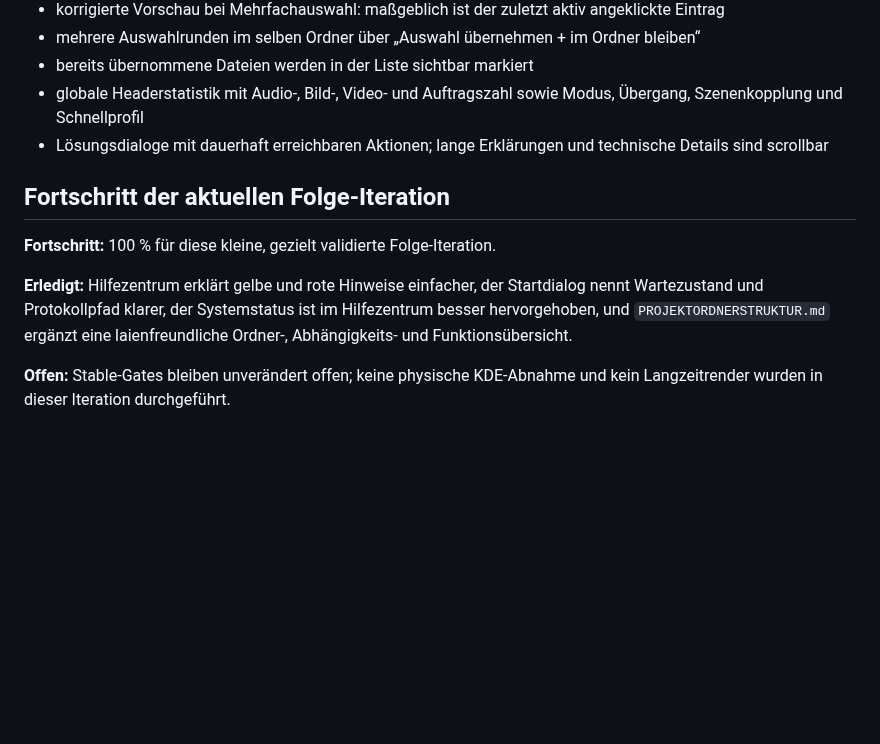
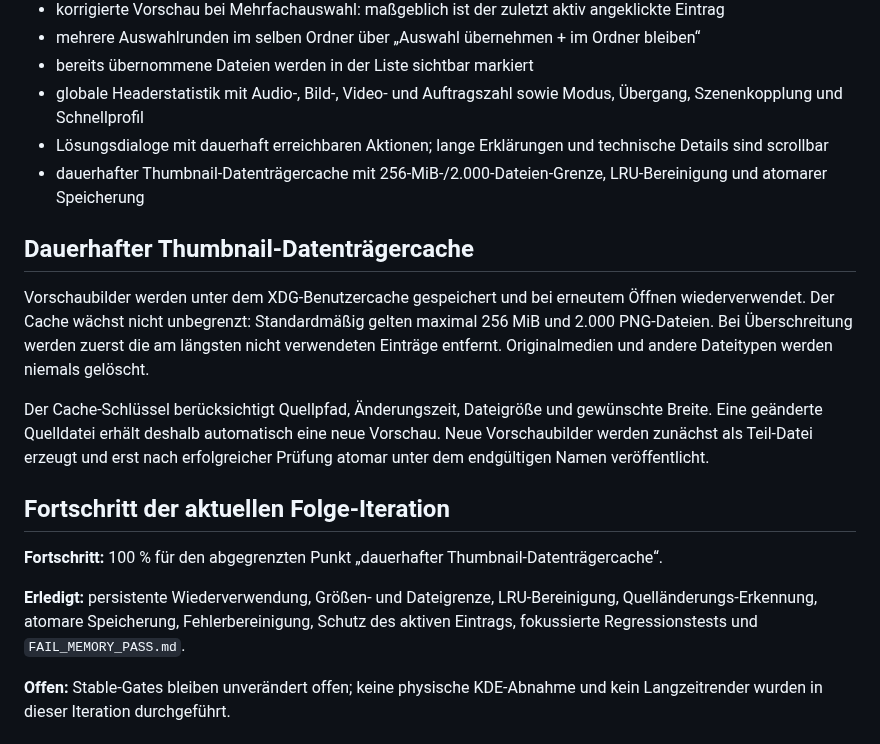
Before and after one commit to provoware/PROVOWARE_VIDEO_AUTOMATION_2026, a Markdown page: README.md, the part around the change. Rendered like a GitHub page; blank space fills up the shorter version.

Commit message:
Document bounded persistent thumbnail cache

```diff
--- a/README.md
+++ b/README.md
@@ -32,12 +32,19 @@
 - bereits übernommene Dateien werden in der Liste sichtbar markiert
 - globale Headerstatistik mit Audio-, Bild-, Video- und Auftragszahl sowie Modus, Übergang, Szenenkopplung und Schnellprofil
 - Lösungsdialoge mit dauerhaft erreichbaren Aktionen; lange Erklärungen und technische Details sind scrollbar
+- dauerhafter Thumbnail-Datenträgercache mit 256-MiB-/2.000-Dateien-Grenze, LRU-Bereinigung und atomarer Speicherung
+
+## Dauerhafter Thumbnail-Datenträgercache
+
+Vorschaubilder werden unter dem XDG-Benutzercache gespeichert und bei erneutem Öffnen wiederverwendet. Der Cache wächst nicht unbegrenzt: Standardmäßig gelten maximal 256 MiB und 2.000 PNG-Dateien. Bei Überschreitung werden zuerst die am längsten nicht verwendeten Einträge entfernt. Originalmedien und andere Dateitypen werden niemals gelöscht.
+
+Der Cache-Schlüssel berücksichtigt Quellpfad, Änderungszeit, Dateigröße und gewünschte Breite. Eine geänderte Quelldatei erhält deshalb automatisch eine neue Vorschau. Neue Vorschaubilder werden zunächst als Teil-Datei erzeugt und erst nach erfolgreicher Prüfung atomar unter dem endgültigen Namen veröffentlicht.
 
 ## Fortschritt der aktuellen Folge-Iteration
 
-**Fortschritt:** 100 % für diese kleine, gezielt validierte Folge-Iteration.
+**Fortschritt:** 100 % für den abgegrenzten Punkt „dauerhafter Thumbnail-Datenträgercache“.
 
-**Erledigt:** Hilfezentrum erklärt gelbe und rote Hinweise einfacher, der Startdialog nennt Wartezustand und Protokollpfad klarer, der Systemstatus ist im Hilfezentrum besser hervorgehoben, und `PROJEKTORDNERSTRUKTUR.md` ergänzt eine laienfreundliche Ordner-, Abhängigkeits- und Funktionsübersicht.
+**Erledigt:** persistente Wiederverwendung, Größen- und Dateigrenze, LRU-Bereinigung, Quelländerungs-Erkennung, atomare Speicherung, Fehlerbereinigung, Schutz des aktiven Eintrags, fokussierte Regressionstests und `FAIL_MEMORY_PASS.md`.
 
 **Offen:** Stable-Gates bleiben unverändert offen; keine physische KDE-Abnahme und kein Langzeitrender wurden in dieser Iteration durchgeführt.
 
```
